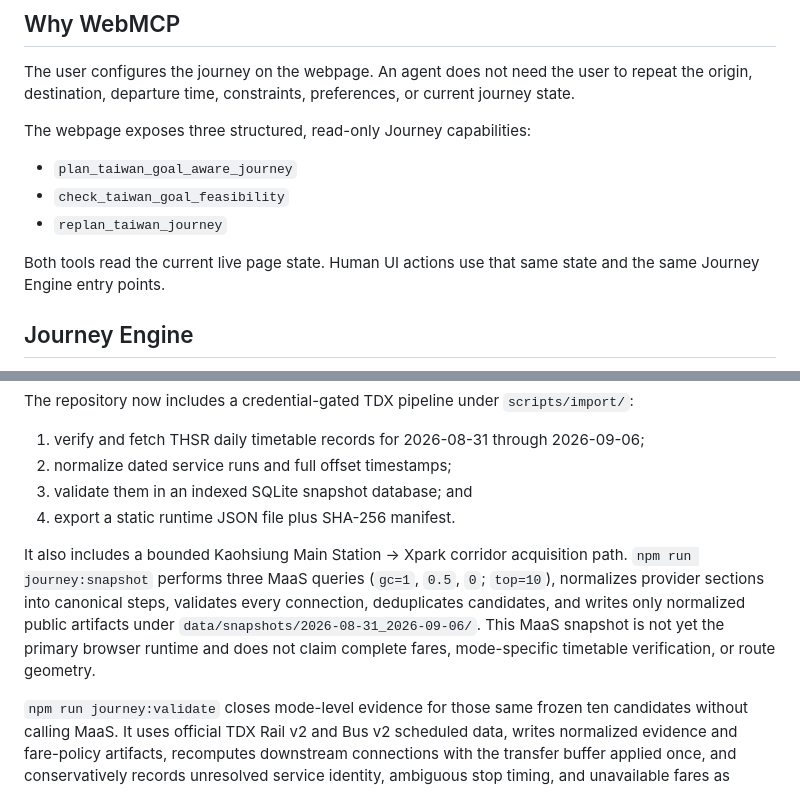
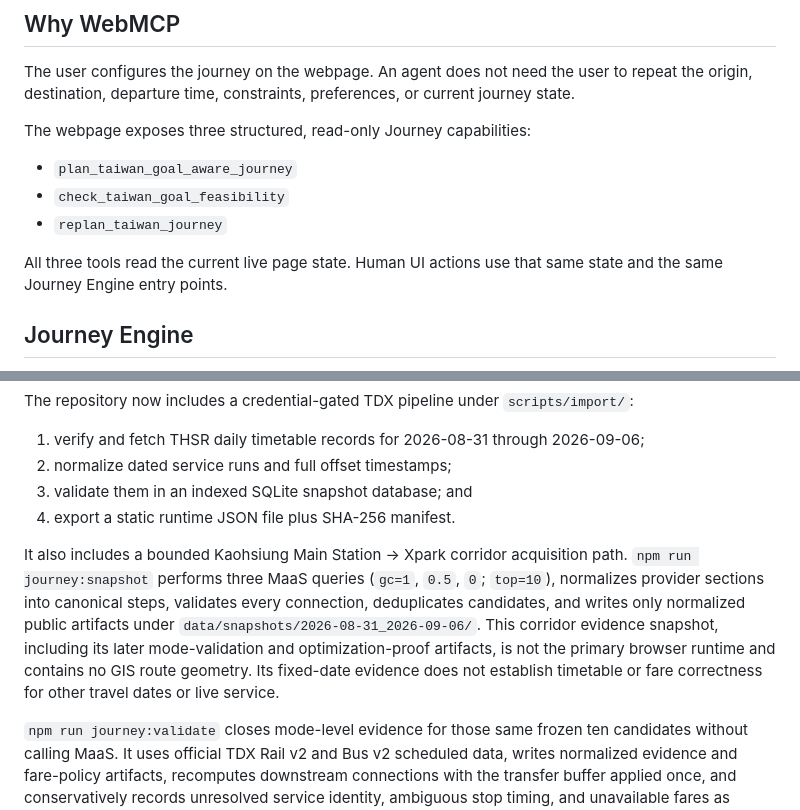
Before and after one commit to zirinandzennos/taiwan-goal-aware-webmcp, a Markdown page: README.md, 2 parts joined by grey strips. Rendered like a GitHub page.

Commit message:
台灣目標導向旅程：消除 WebMCP 與驗證範圍的過時敘述

```diff
--- a/README.md
+++ b/README.md
@@ -60,7 +60,7 @@ The webpage exposes three structured, read-only Journey capabilities:
 - `check_taiwan_goal_feasibility`
 - `replan_taiwan_journey`
 
-Both tools read the current live page state. Human UI actions use that same state and the same Journey Engine entry points.
+All three tools read the current live page state. Human UI actions use that same state and the same Journey Engine entry points.
 
 ## Journey Engine
 
@@ -129,7 +129,7 @@ The repository now includes a credential-gated TDX pipeline under `scripts/impor
 3. validate them in an indexed SQLite snapshot database; and
 4. export a static runtime JSON file plus SHA-256 manifest.
 
-It also includes a bounded Kaohsiung Main Station → Xpark corridor acquisition path. `npm run journey:snapshot` performs three MaaS queries (`gc=1`, `0.5`, `0`; `top=10`), normalizes provider sections into canonical steps, validates every connection, deduplicates candidates, and writes only normalized public artifacts under `data/snapshots/2026-08-31_2026-09-06/`. This MaaS snapshot is not yet the primary browser runtime and does not claim complete fares, mode-specific timetable verification, or route geometry.
+It also includes a bounded Kaohsiung Main Station → Xpark corridor acquisition path. `npm run journey:snapshot` performs three MaaS queries (`gc=1`, `0.5`, `0`; `top=10`), normalizes provider sections into canonical steps, validates every connection, deduplicates candidates, and writes only normalized public artifacts under `data/snapshots/2026-08-31_2026-09-06/`. This corridor evidence snapshot, including its later mode-validation and optimization-proof artifacts, is not the primary browser runtime and contains no GIS route geometry. Its fixed-date evidence does not establish timetable or fare correctness for other travel dates or live service.
 
 `npm run journey:validate` closes mode-level evidence for those same frozen ten candidates without calling MaaS. It uses official TDX Rail v2 and Bus v2 scheduled data, writes normalized evidence and fare-policy artifacts, recomputes downstream connections with the transfer buffer applied once, and conservatively records unresolved service identity, ambiguous stop timing, and unavailable fares as UNKNOWN/null at the primary-provider evidence layer. The later `npm run journey:optimization-proof` proof layer closes the fixed candidate set using corroborating official evidence: 4 feasible and 6 proven impossible, with 0 unresolved candidate outcomes. The final static proof establishes Fastest, Balanced, and Cheapest as formally available for this fixed corridor only; it does not change the deployed THSR-only browser runtime.
 
```
